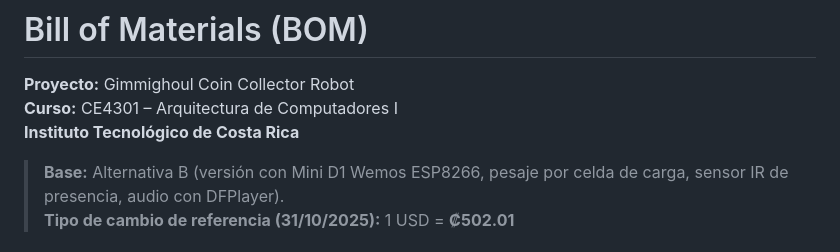
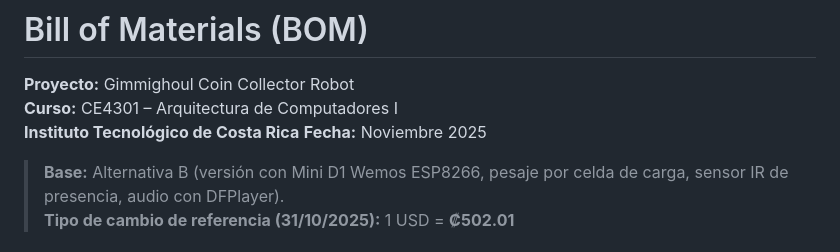
Before and after one commit to ProyectosCE/CE4301_PG02, a Markdown page: Documentacion/BOM.md, the part around the change. Drawn GitHub-style.

```diff
--- a/Documentacion/BOM.md
+++ b/Documentacion/BOM.md
@@ -3,6 +3,7 @@
 **Proyecto:** Gimmighoul Coin Collector Robot
 **Curso:** CE4301 – Arquitectura de Computadores I
 **Instituto Tecnológico de Costa Rica**
+**Fecha:** Noviembre 2025
 
 > **Base:** Alternativa B (versión con Mini D1 Wemos ESP8266, pesaje por celda de carga, sensor IR de presencia, audio con DFPlayer).
 > **Tipo de cambio de referencia (31/10/2025):** 1 USD = **₡502.01**
```
Also changed, not shown: Documentacion/risk_assessment.md (added, +74 -0 lines).
